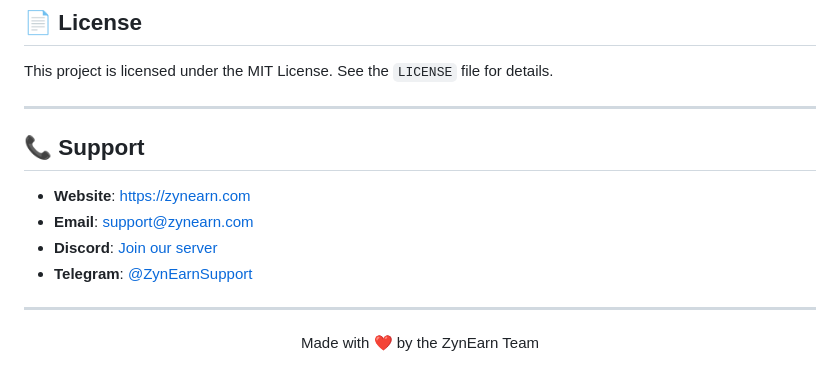
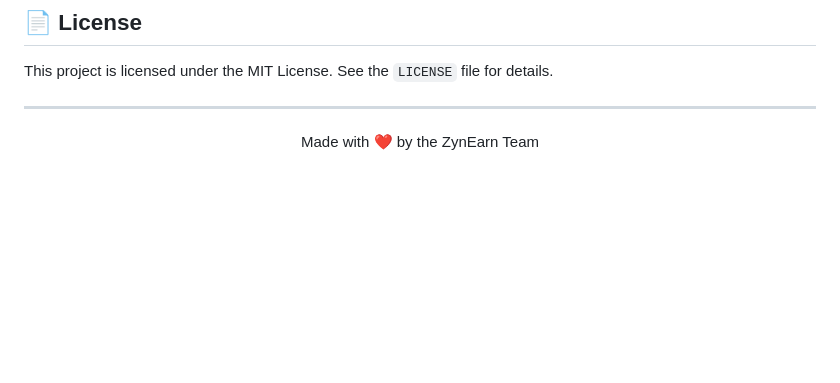
Before and after one commit to imvinx/ZynEarn, a Markdown page: README.md, the part around the change. Rendered like a GitHub page; blank space fills up the shorter version.

```diff
--- a/README.md
+++ b/README.md
@@ -490,13 +490,4 @@ This project is licensed under the MIT License. See the `LICENSE` file for detai
 
 ---
 
-## 📞 Support
-
-- **Website**: [https://zynearn.com](https://zynearn.com)
-- **Email**: support@zynearn.com
-- **Discord**: [Join our server](https://discord.gg/zynearn)
-- **Telegram**: [@ZynEarnSupport](https://t.me/ZynEarnSupport)
-
----
-
 <p align="center">Made with ❤️ by the ZynEarn Team</p>
```
